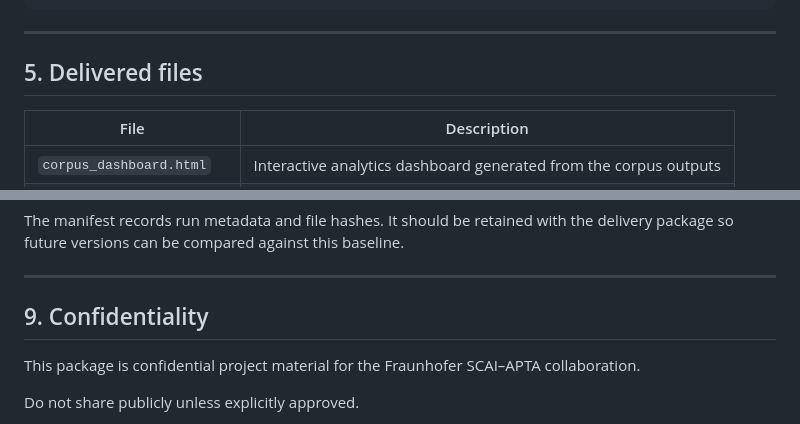
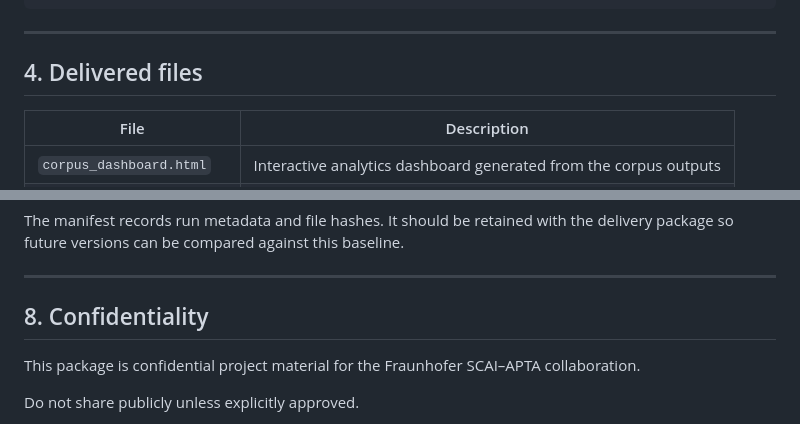
Before and after one commit to SCAI-BIO/apta, a Markdown page: APTA_Task01/README_Task01.md, 2 parts joined by grey strips. GitHub-like rendering.

```diff
--- a/APTA_Task01/README_Task01.md
+++ b/APTA_Task01/README_Task01.md
@@ -99,7 +84,7 @@ APTA_Task01/
 
 ---
 
-## 5. Delivered files
+## 4. Delivered files
 
 | File | Description |
 |---|---|
@@ -161,7 +146,7 @@ The manifest records run metadata and file hashes. It should be retained with th
 
 ---
 
-## 9. Confidentiality
+## 8. Confidentiality
 
 This package is confidential project material for the Fraunhofer SCAI–APTA collaboration.
 
```
Also changed, not shown: other parts of APTA_Task01/README_Task01.md (+5 -20 lines).
